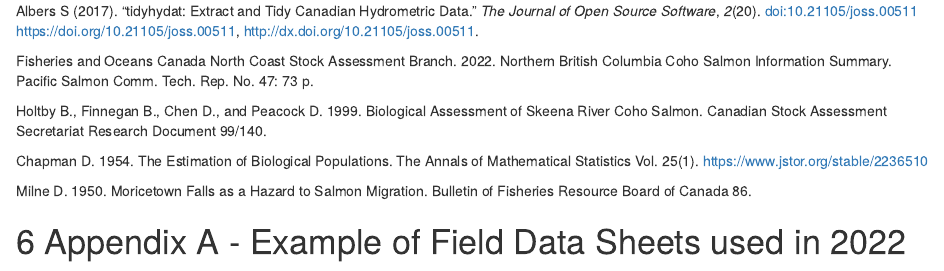
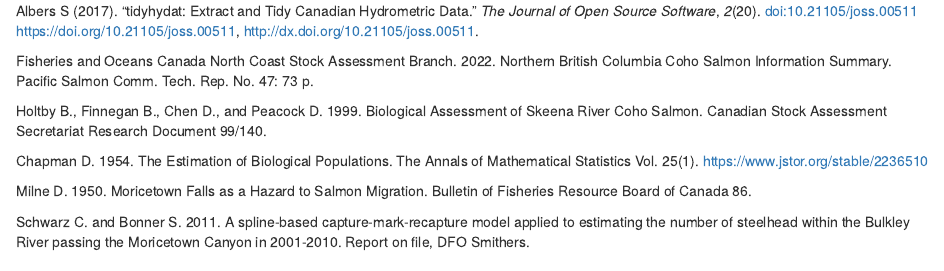
Before and after one commit to kristenpeck/Witset, an R Markdown document (witset_reportKPCS_March2023.Rmd): the page in a window 1100 px wide, from its top. Rendered offline with R 4.5, knitr and Pandoc, with nearby package versions; some code elsewhere in the file could not run offline.

Commit message:
Added ref

```diff
--- a/witset_reportKPCS_March2023.Rmd
+++ b/witset_reportKPCS_March2023.Rmd
@@ -1865,6 +1865,9 @@
 
 Milne D. 1950. Moricetown Falls as a Hazard to Salmon Migration. Bulletin of Fisheries Resource Board of Canada 86.
 
+Schwarz C. and Bonner S. 2011. A spline-based capture-mark-recapture model applied to estimating the number of steelhead within the Bulkley River passing the Moricetown Canyon in 2001-2010. Report on file, DFO Smithers.
+
+
 
 # Appendix A - Example of Field Data Sheets used in 2022
 
```
